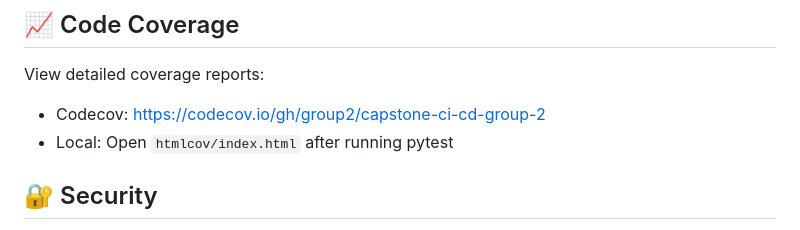
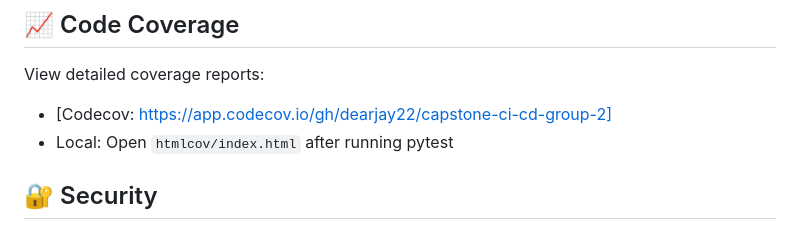
Before and after one commit to dearjay22/capstone-ci-cd-group-2, a Markdown page: README.md, the part around the change. Drawn GitHub-style.

Commit message:
Update Codecov link in README

```diff
--- a/README.md
+++ b/README.md
@@ -293,7 +293,7 @@ Add these secrets to your GitHub repository:
 ## 📈 Code Coverage
 
 View detailed coverage reports:
-- Codecov: https://codecov.io/gh/group2/capstone-ci-cd-group-2
+- [Codecov: https://app.codecov.io/gh/dearjay22/capstone-ci-cd-group-2]
 - Local: Open `htmlcov/index.html` after running pytest
 
 ## 🔐 Security
```
